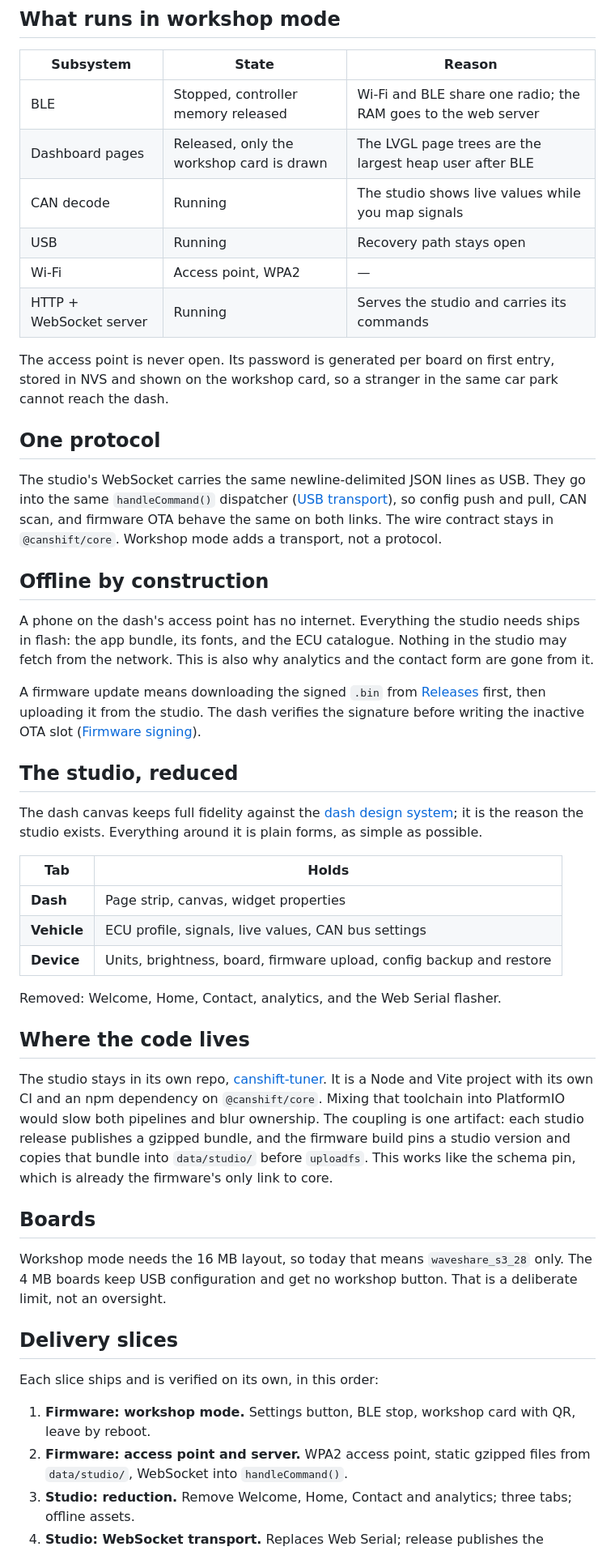
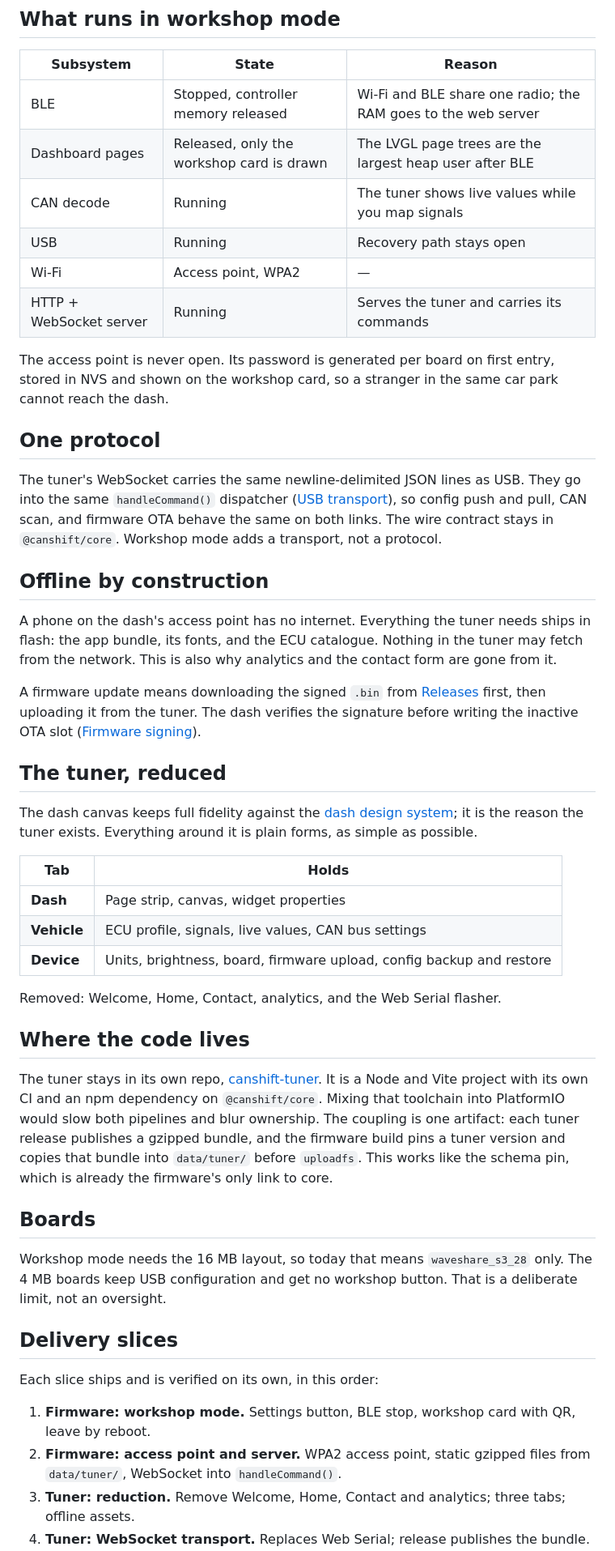
Before and after one commit to CANShift/canshift-firmware, a Markdown page: docs/architecture/workshop-mode.md, the part around one of its changes. Shown at 81% size. GitHub-like rendering.

```diff
--- a/docs/architecture/workshop-mode.md
+++ b/docs/architecture/workshop-mode.md
@@ -52,10 +52,10 @@ stateDiagram-v2
 | --- | --- | --- |
 | BLE | Stopped, controller memory released | Wi-Fi and BLE share one radio; the RAM goes to the web server |
 | Dashboard pages | Released, only the workshop card is drawn | The LVGL page trees are the largest heap user after BLE |
-| CAN decode | Running | The studio shows live values while you map signals |
+| CAN decode | Running | The tuner shows live values while you map signals |
 | USB | Running | Recovery path stays open |
 | Wi-Fi | Access point, WPA2 | — |
-| HTTP + WebSocket server | Running | Serves the studio and carries its commands |
+| HTTP + WebSocket server | Running | Serves the tuner and carries its commands |
 
 The access point is never open. Its password is generated per board on first
 entry, stored in NVS and shown on the workshop card, so a stranger in the same
@@ -63,7 +63,7 @@ car park cannot reach the dash.
 
 ## One protocol
 
-The studio's WebSocket carries the same newline-delimited JSON lines as USB.
+The tuner's WebSocket carries the same newline-delimited JSON lines as USB.
 They go into the same `handleCommand()` dispatcher
 ([USB transport](usb-transport.md)), so config push and pull, CAN scan, and
 firmware OTA behave the same on both links. The wire contract stays in
@@ -71,21 +71,21 @@ firmware OTA behave the same on both links. The wire contract stays in
 
 ## Offline by construction
 
-A phone on the dash's access point has no internet. Everything the studio needs
+A phone on the dash's access point has no internet. Everything the tuner needs
 ships in flash: the app bundle, its fonts, and the ECU catalogue. Nothing in the
-studio may fetch from the network. This is also why analytics and the contact
+tuner may fetch from the network. This is also why analytics and the contact
 form are gone from it.
 
 A firmware update means downloading the signed `.bin` from
 [Releases](https://github.com/CANShift/canshift-firmware/releases) first, then
-uploading it from the studio. The dash verifies the signature before writing
+uploading it from the tuner. The dash verifies the signature before writing
 the inactive OTA slot ([Firmware signing](../reference/firmware-signing.md)).
 
-## The studio, reduced
+## The tuner, reduced
 
 The dash canvas keeps full fidelity against the
 [dash design system](../design/DASH_DESIGN_SYSTEM.md); it is the reason the
-studio exists. Everything around it is plain forms, as simple as possible.
+tuner exists. Everything around it is plain forms, as simple as possible.
 
 | Tab | Holds |
 | --- | --- |
@@ -97,13 +97,13 @@ Removed: Welcome, Home, Contact, analytics, and the Web Serial flasher.
 
 ## Where the code lives
 
-The studio stays in its own repo,
+The tuner stays in its own repo,
 [canshift-tuner](https://github.com/CANShift/canshift-tuner). It is a Node and
 Vite project with its own CI and an npm dependency on `@canshift/core`. Mixing
 that toolchain into PlatformIO would slow both pipelines and blur ownership.
-The coupling is one artifact: each studio release publishes a gzipped bundle,
-and the firmware build pins a studio version and copies that bundle into
-`data/studio/` before `uploadfs`. This works like the schema pin, which is
+The coupling is one artifact: each tuner release publishes a gzipped bundle,
+and the firmware build pins a tuner version and copies that bundle into
+`data/tuner/` before `uploadfs`. This works like the schema pin, which is
 already the firmware's only link to core.
 
 ## Boards
@@ -119,8 +119,8 @@ Each slice ships and is verified on its own, in this order:
 1. **Firmware: workshop mode.** Settings button, BLE stop, workshop card with
    QR, leave by reboot.
 2. **Firmware: access point and server.** WPA2 access point, static gzipped
-   files from `data/studio/`, WebSocket into `handleCommand()`.
-3. **Studio: reduction.** Remove Welcome, Home, Contact and analytics; three
+   files from `data/tuner/`, WebSocket into `handleCommand()`.
+3. **Tuner: reduction.** Remove Welcome, Home, Contact and analytics; three
    tabs; offline assets.
-4. **Studio: WebSocket transport.** Replaces Web Serial; release publishes the
+4. **Tuner: WebSocket transport.** Replaces Web Serial; release publishes the
    bundle.
```
Also changed, not shown: other parts of docs/architecture/workshop-mode.md (+7 -7 lines), docs/README.md (+1 -1 lines).
